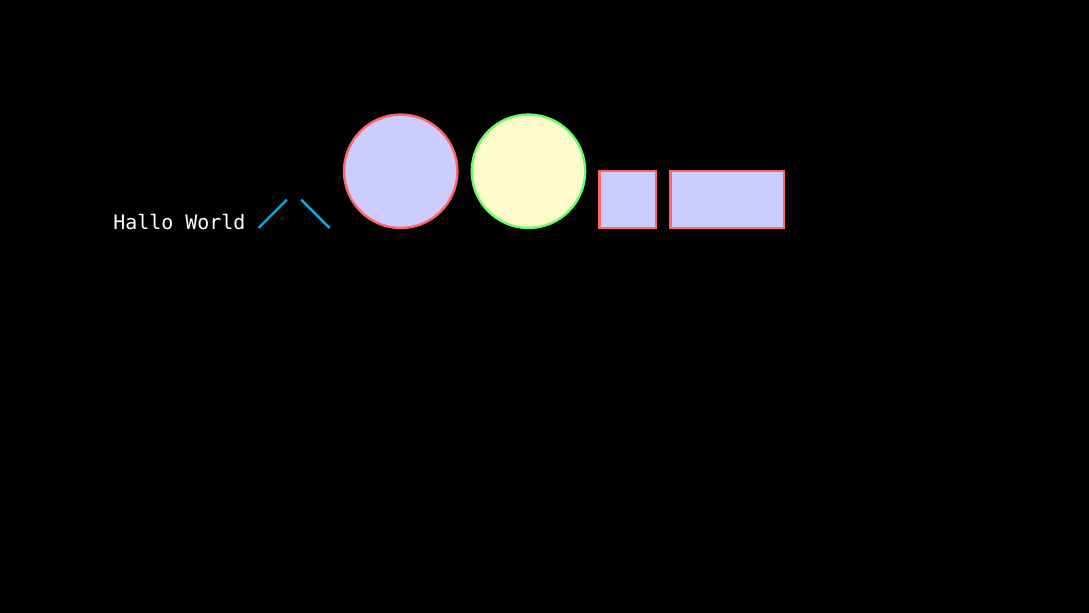
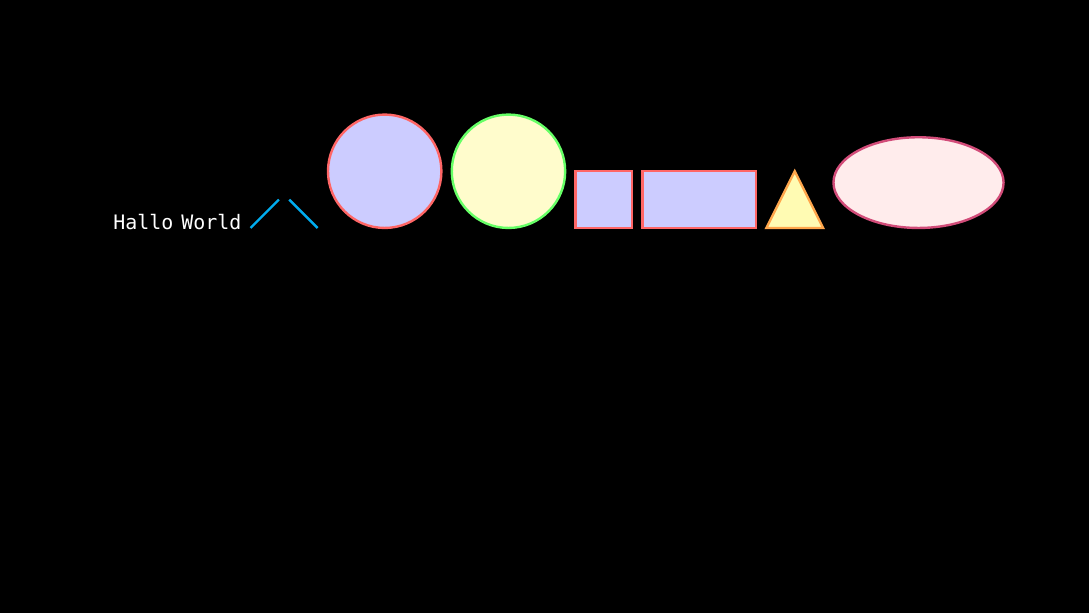
Before and after one commit to JanDalhuysen/janim, a LaTeX document (document.tex): part of the page, cut so that both start at the same text. Compiled offline with XeLaTeX; a missing font is replaced by an installed copy or a similar font.

```diff
--- a/document.tex
+++ b/document.tex
@@ -35,4 +35,10 @@
 \begin{tikzpicture}
 \filldraw[color=red!60, fill=blue!20, very thick](10mm,10mm) rectangle (10mm+20mm,10mm+10mm);
 \end{tikzpicture}
+\begin{tikzpicture}
+\filldraw[color=orange!70, fill=yellow!30, very thick](15mm,15mm) -- (15mm+10mm,15mm) -- (15mm+10mm/2,15mm+10mm) -- cycle;
+\end{tikzpicture}
+\begin{tikzpicture}
+\filldraw[color=purple!70, fill=pink!30, very thick](25mm,25mm) ellipse (15mm and 8mm);
+\end{tikzpicture}
 \end{document}
```
Also changed, not shown: document.pdf, 2 other files.
